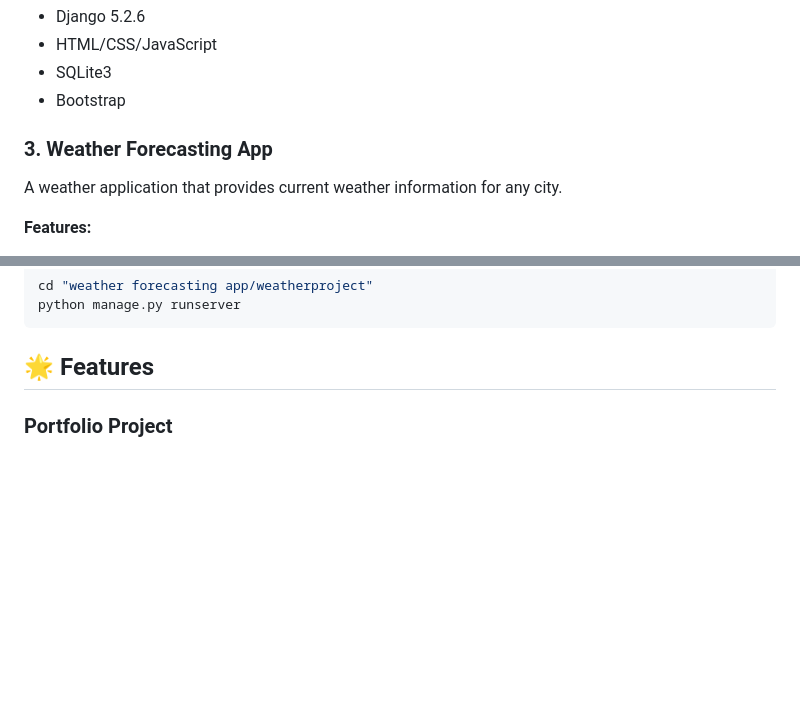
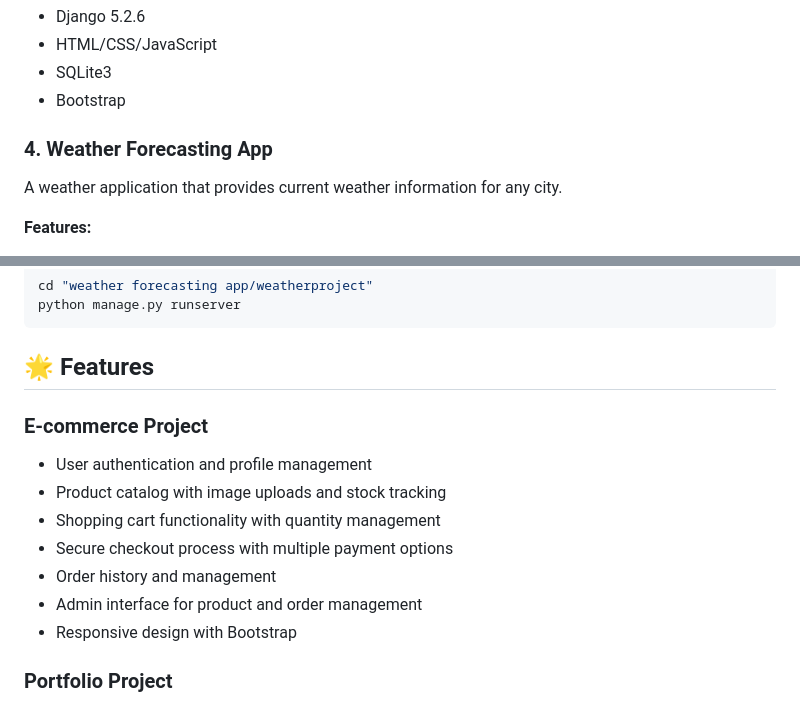
Before and after one commit to Subhrasameerdash/OCAC, a Markdown page: README.md, 2 parts joined by grey strips. Rendered like a GitHub page; blank space fills up the shorter version.

````diff
--- a/README.md
+++ b/README.md
@@ -51,7 +73,7 @@ A full-featured task management system with user authentication.
 - SQLite3
 - Bootstrap
 
-### 3. Weather Forecasting App
+### 4. Weather Forecasting App
 
 A weather application that provides current weather information for any city.
 
@@ -138,6 +173,16 @@ python manage.py runserver
 ```
 
 ## 🌟 Features
+
+### E-commerce Project
+
+- User authentication and profile management
+- Product catalog with image uploads and stock tracking
+- Shopping cart functionality with quantity management
+- Secure checkout process with multiple payment options
+- Order history and management
+- Admin interface for product and order management
+- Responsive design with Bootstrap
 
 ### Portfolio Project
 
````
Also changed, not shown: other parts of README.md (+39 -4 lines).
